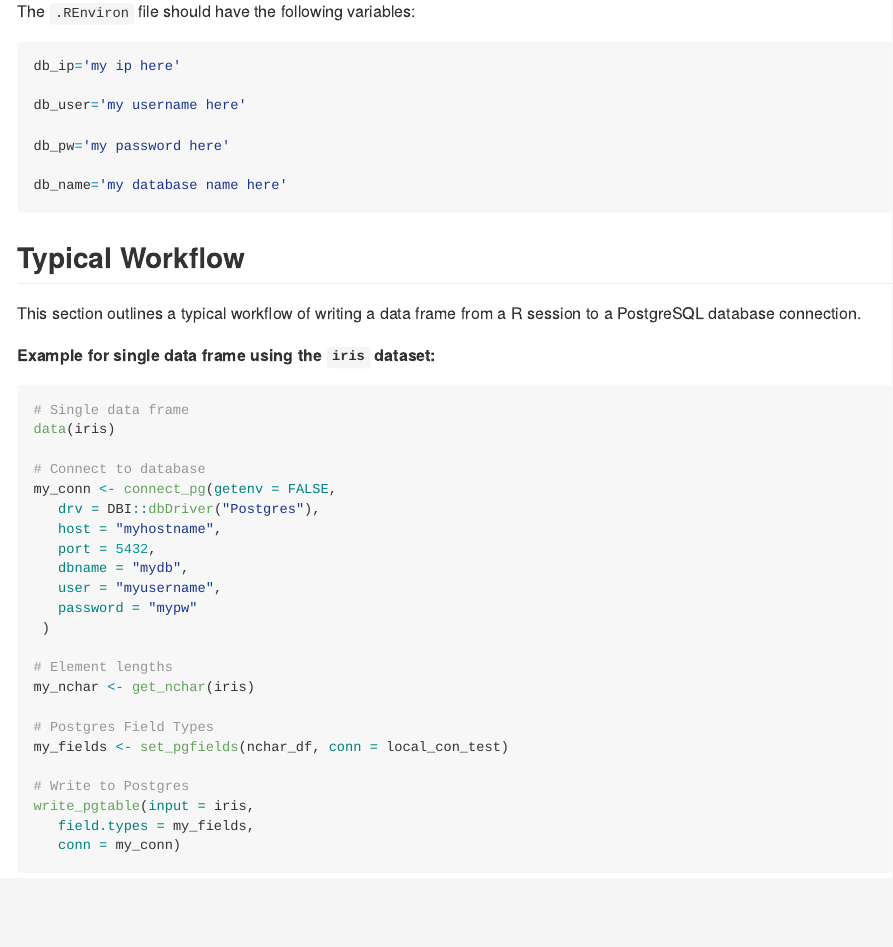
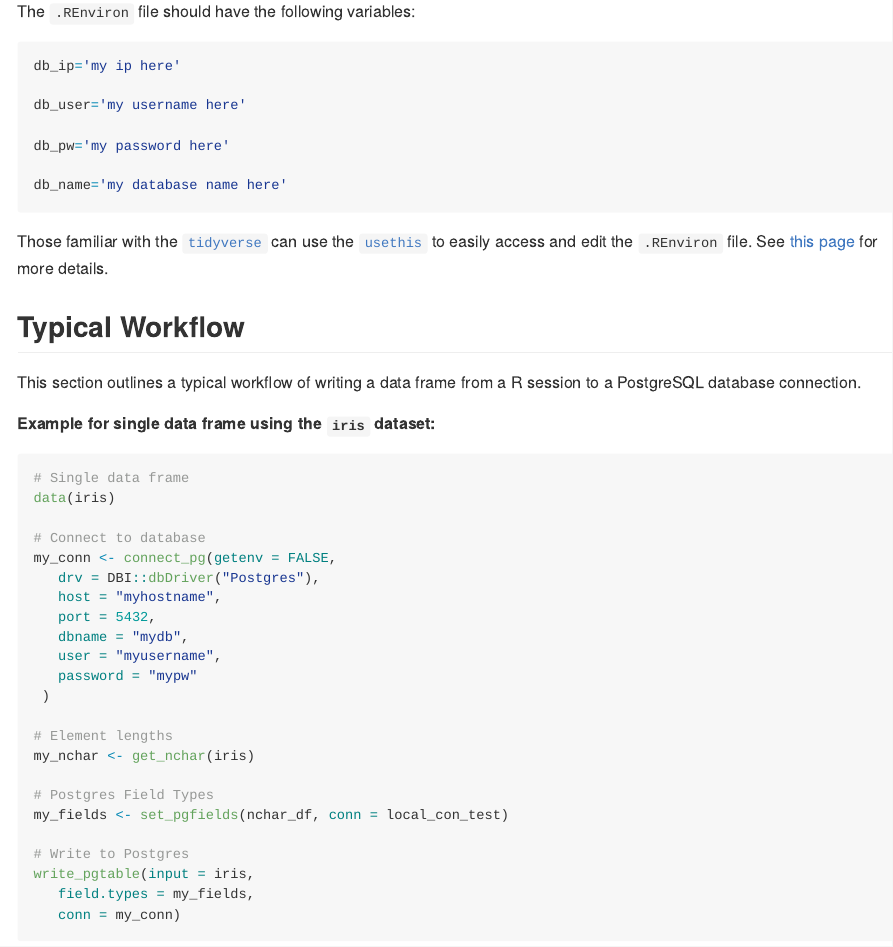
Before and after one commit to eugejoh/pgtools, an R Markdown document (README.Rmd): the page in a window 1100 px wide, from 690 px down. Rendered offline with R 4.5, knitr and Pandoc, with nearby package versions.

Commit message:
added usethis link for readme

````diff
--- a/README.Rmd
+++ b/README.Rmd
@@ -46,6 +46,8 @@ db_pw='my password here'
 
 db_name='my database name here'
 ```
+
+Those familiar with the [`tidyverse`](https://www.tidyverse.org/) can use the [`usethis`](https://github.com/r-lib/usethis) to easily access and edit the `.REnviron` file. See [this page](https://usethis.r-lib.org/reference/edit.html) for more details.
 
 ## Typical Workflow
 This section outlines a typical workflow of writing a data frame from a R session to a PostgreSQL database connection.
````
